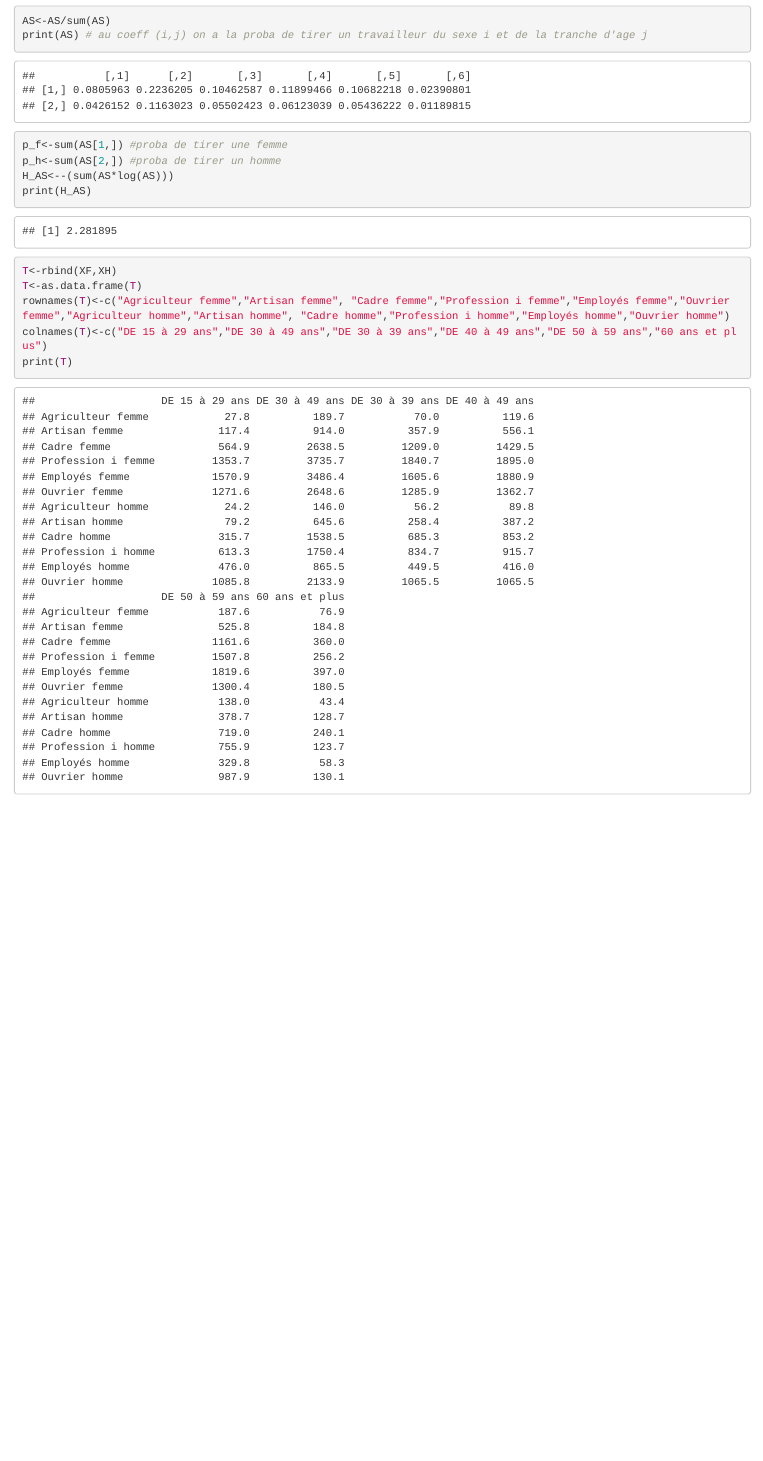
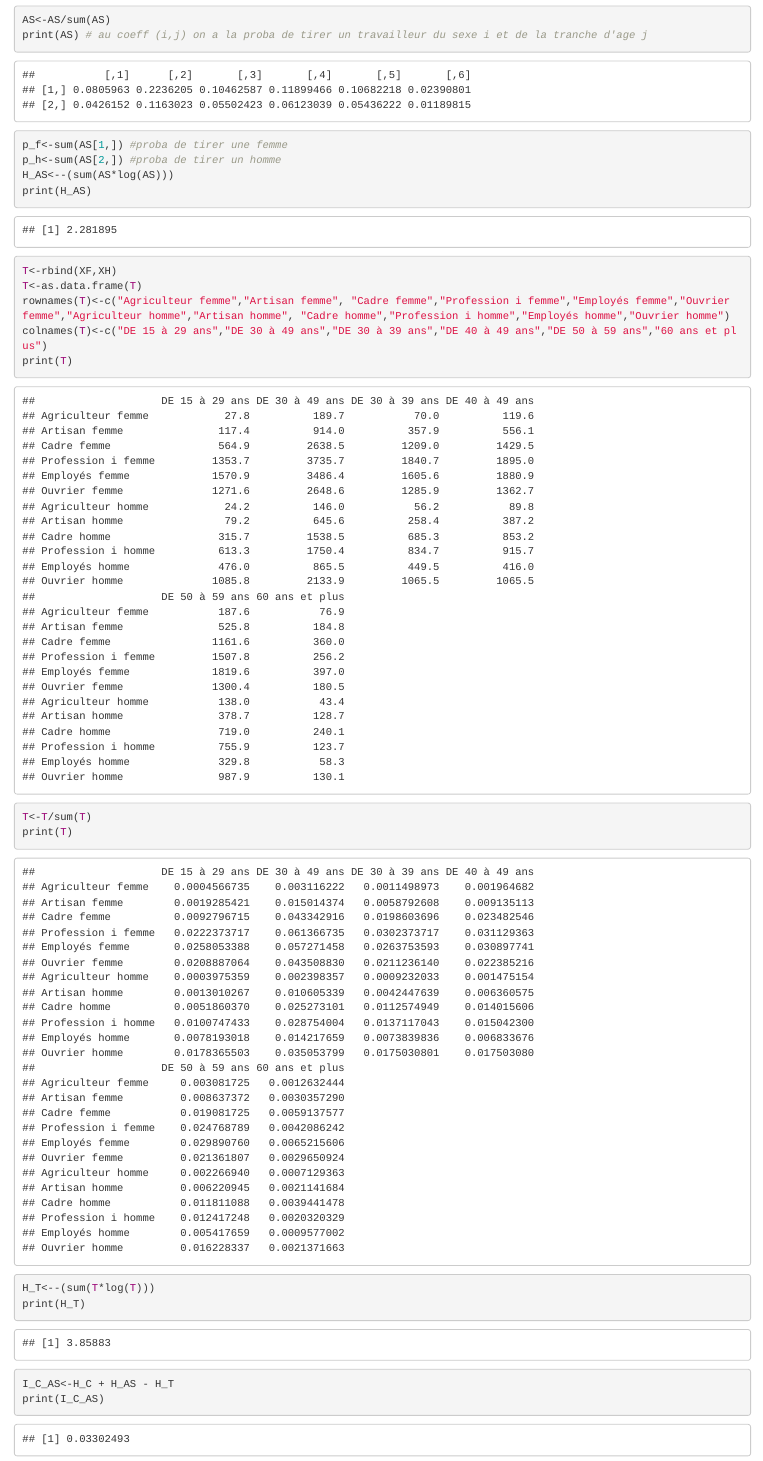
Before and after one commit to AbelSILLY/DM_ADM_TID, an R Markdown document (DM_TID/DM1_TID.rmd): the page in a window 1100 px wide, from 2610 px down. Rendered offline with R 4.5, knitr and Pandoc, with nearby package versions.

Commit message:
calcul 1ere info mutuelle

````diff
--- a/DM_TID/DM1_TID.rmd
+++ b/DM_TID/DM1_TID.rmd
@@ -102,4 +102,13 @@ T<-as.data.frame(T)
 rownames(T)<-c("Agriculteur femme","Artisan femme", "Cadre femme","Profession i femme","Employés femme","Ouvrier femme","Agriculteur homme","Artisan homme", "Cadre homme","Profession i homme","Employés homme","Ouvrier homme")
 colnames(T)<-c("DE 15 à 29 ans","DE 30 à 49 ans","DE 30 à 39 ans","DE 40 à 49 ans","DE 50 à 59 ans","60 ans et plus")
 print(T)
+T<-T/sum(T)
+print(T)
+H_T<--(sum(T*log(T)))
+print(H_T)
 ```
+
+```{r}
+I_C_AS<-H_C + H_AS - H_T
+print(I_C_AS)
+```
````
Also changed, not shown: DM_TID/DM1_TID.rmd (2 more changed lines).
